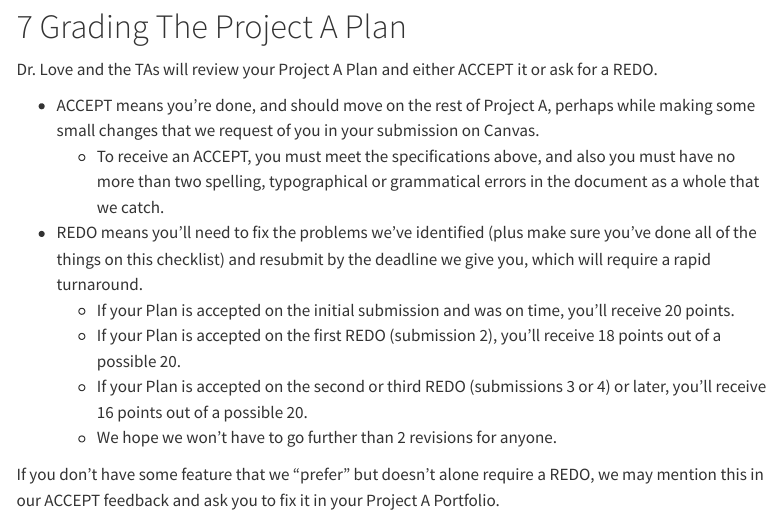
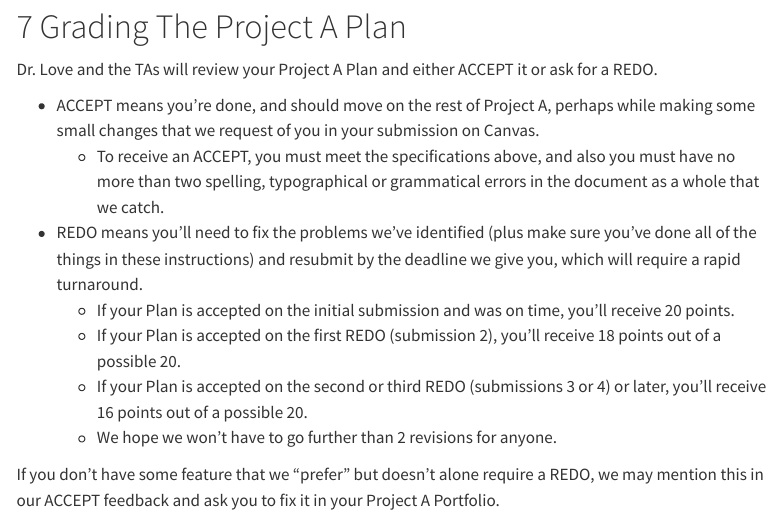
Before and after one commit to THOMASELOVE/431-projectA-2024, a Quarto document (plan.qmd): the page in a window 1100 px wide, from 8350 px down. Rendered offline with R 4.5, knitr and Pandoc in place of Quarto, with nearby package versions; menus at the side of the page are left out.

Commit message:
Update plan

```diff
--- a/plan.qmd
+++ b/plan.qmd
@@ -300,7 +300,7 @@ Dr. Love and the TAs will review your Project A Plan and either ACCEPT it or ask
 
 - ACCEPT means you're done, and should move on the rest of Project A, perhaps while making some small changes that we request of you in your submission on Canvas.
     - To receive an ACCEPT, you must meet the specifications above, and also you must have no more than two spelling, typographical or grammatical errors in the document as a whole that we catch.
-- REDO means you'll need to fix the problems we've identified (plus make sure you've done all of the things on this checklist) and resubmit by the deadline we give you, which will require a rapid turnaround.
+- REDO means you'll need to fix the problems we've identified (plus make sure you've done all of the things in these instructions) and resubmit by the deadline we give you, which will require a rapid turnaround.
     - If your Plan is accepted on the initial submission and was on time, you'll receive 20 points.
     - If your Plan is accepted on the first REDO (submission 2), you'll receive 18 points out of a possible 20.
     - If your Plan is accepted on the second or third REDO (submissions 3 or 4) or later, you'll receive 16 points out of a possible 20.
```
Also changed, not shown: 1 other file.
